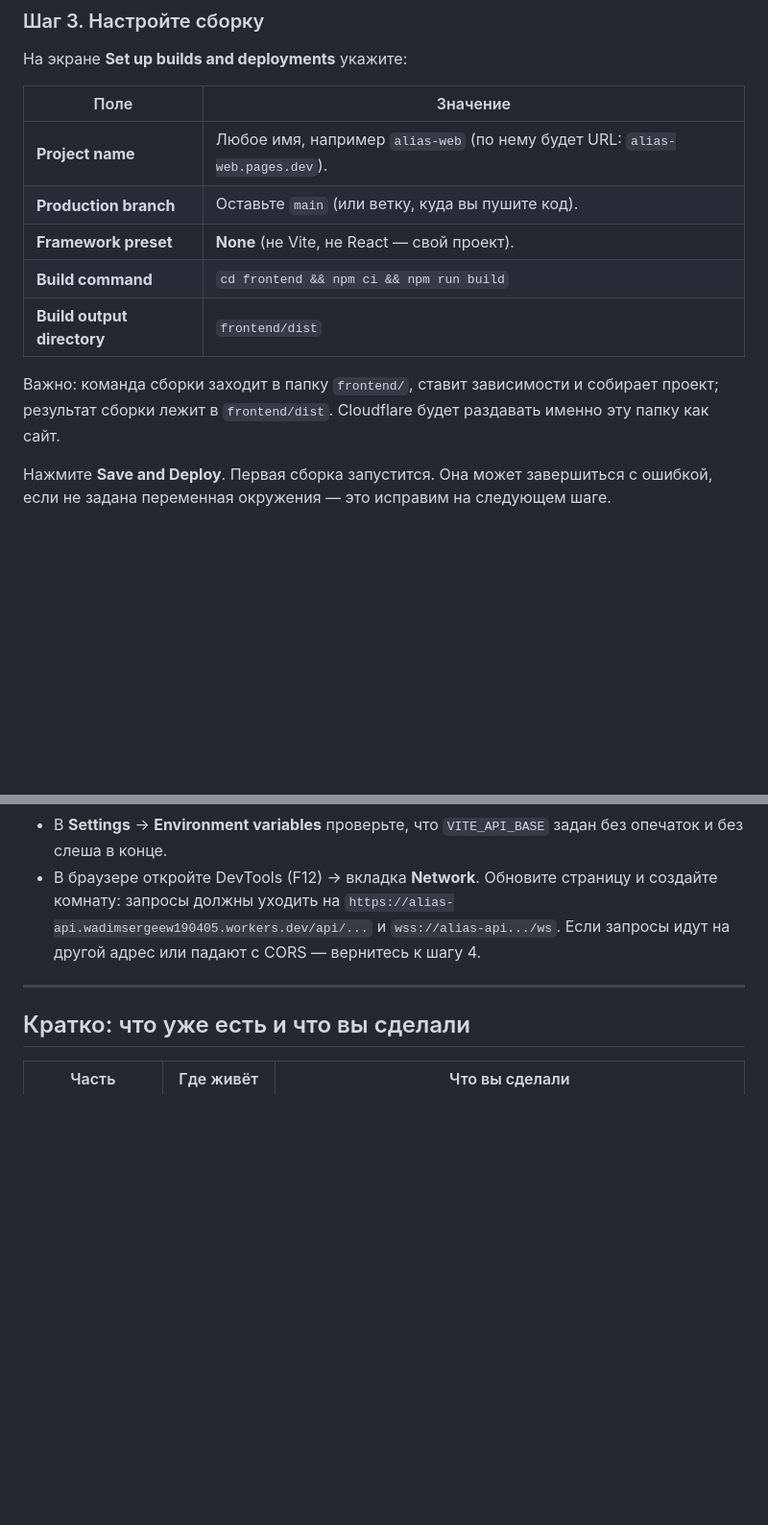
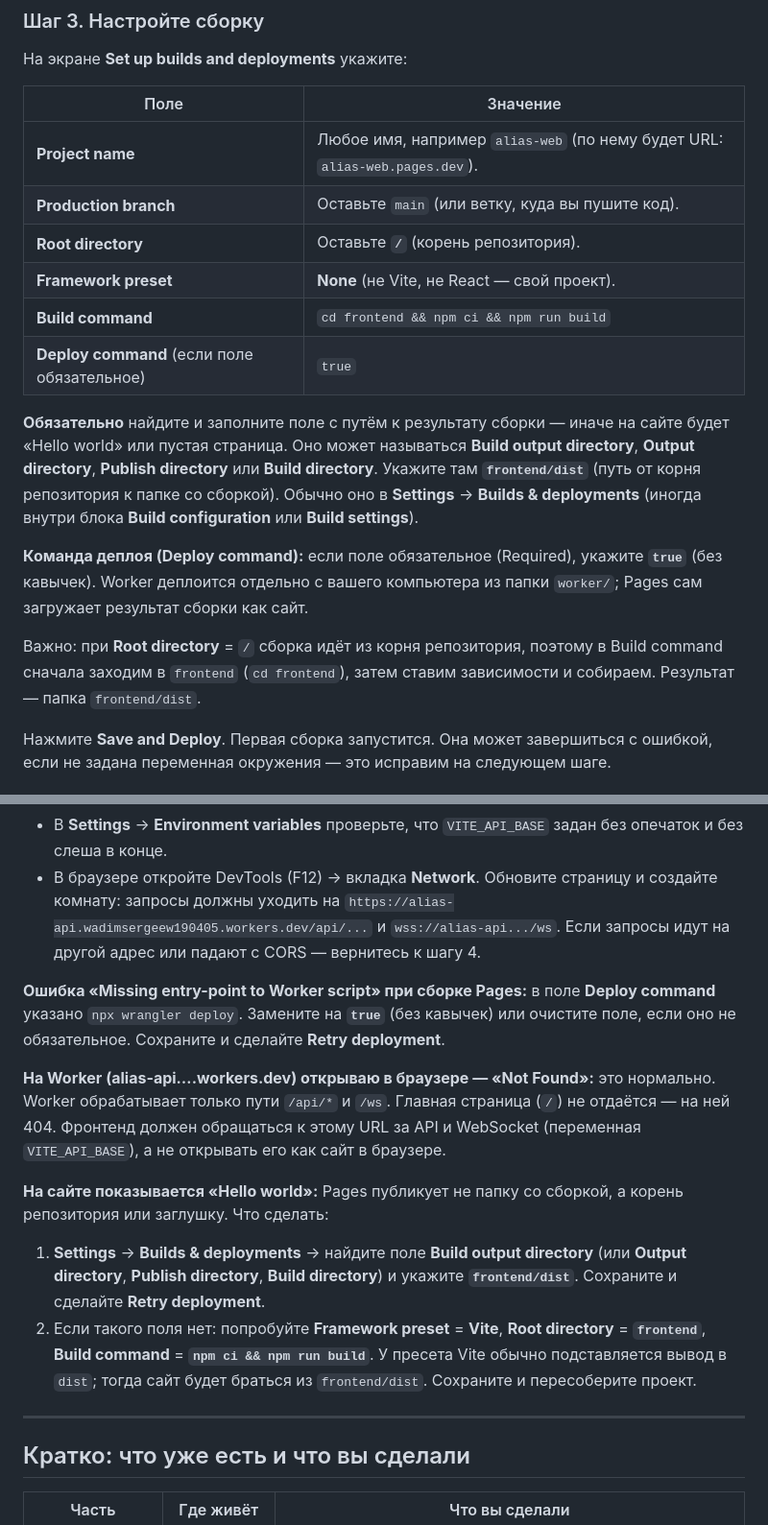
Before and after one commit to JarusDeutsch/alias, a Markdown page: DEPLOY.md, 2 parts joined by grey strips. Shown at 96% size. Rendered like a GitHub page; blank space fills up the shorter version.

Commit message:
Enhance DEPLOY.md

```diff
--- a/DEPLOY.md
+++ b/DEPLOY.md
@@ -35,11 +35,16 @@
 |------|----------|
 | **Project name** | Любое имя, например `alias-web` (по нему будет URL: `alias-web.pages.dev`). |
 | **Production branch** | Оставьте `main` (или ветку, куда вы пушите код). |
+| **Root directory** | Оставьте **`/`** (корень репозитория). |
 | **Framework preset** | **None** (не Vite, не React — свой проект). |
 | **Build command** | `cd frontend && npm ci && npm run build` |
-| **Build output directory** | `frontend/dist` |
+| **Deploy command** (если поле обязательное) | `true` |
 
-Важно: команда сборки заходит в папку `frontend/`, ставит зависимости и собирает проект; результат сборки лежит в `frontend/dist`. Cloudflare будет раздавать именно эту папку как сайт.
+**Обязательно** найдите и заполните поле с путём к результату сборки — иначе на сайте будет «Hello world» или пустая страница. Оно может называться **Build output directory**, **Output directory**, **Publish directory** или **Build directory**. Укажите там **`frontend/dist`** (путь от корня репозитория к папке со сборкой). Обычно оно в **Settings** → **Builds & deployments** (иногда внутри блока **Build configuration** или **Build settings**).
+
+**Команда деплоя (Deploy command):** если поле обязательное (Required), укажите **`true`** (без кавычек). Worker деплоится отдельно с вашего компьютера из папки `worker/`; Pages сам загружает результат сборки как сайт.
+
+Важно: при **Root directory** = `/` сборка идёт из корня репозитория, поэтому в Build command сначала заходим в `frontend` (`cd frontend`), затем ставим зависимости и собираем. Результат — папка `frontend/dist`.
 
 Нажмите **Save and Deploy**. Первая сборка запустится. Она может завершиться с ошибкой, если не задана переменная окружения — это исправим на следующем шаге.
 
@@ -77,6 +82,14 @@
 - В **Settings** → **Environment variables** проверьте, что `VITE_API_BASE` задан без опечаток и без слеша в конце.
 - В браузере откройте DevTools (F12) → вкладка **Network**. Обновите страницу и создайте комнату: запросы должны уходить на `https://alias-api.wadimsergeew190405.workers.dev/api/...` и `wss://alias-api.../ws`. Если запросы идут на другой адрес или падают с CORS — вернитесь к шагу 4.
 
+**Ошибка «Missing entry-point to Worker script» при сборке Pages:** в поле **Deploy command** указано `npx wrangler deploy`. Замените на **`true`** (без кавычек) или очистите поле, если оно не обязательное. Сохраните и сделайте **Retry deployment**.
+
+**На Worker (alias-api….workers.dev) открываю в браузере — «Not Found»:** это нормально. Worker обрабатывает только пути `/api/*` и `/ws`. Главная страница (`/`) не отдаётся — на ней 404. Фронтенд должен обращаться к этому URL за API и WebSocket (переменная `VITE_API_BASE`), а не открывать его как сайт в браузере.
+
+**На сайте показывается «Hello world»:** Pages публикует не папку со сборкой, а корень репозитория или заглушку. Что сделать:
+1. **Settings** → **Builds & deployments** → найдите поле **Build output directory** (или **Output directory**, **Publish directory**, **Build directory**) и укажите **`frontend/dist`**. Сохраните и сделайте **Retry deployment**.
+2. Если такого поля нет: попробуйте **Framework preset** = **Vite**, **Root directory** = **`frontend`**, **Build command** = **`npm ci && npm run build`**. У пресета Vite обычно подставляется вывод в `dist`; тогда сайт будет браться из `frontend/dist`. Сохраните и пересоберите проект.
+
 ---
 
 ## Кратко: что уже есть и что вы сделали
```
